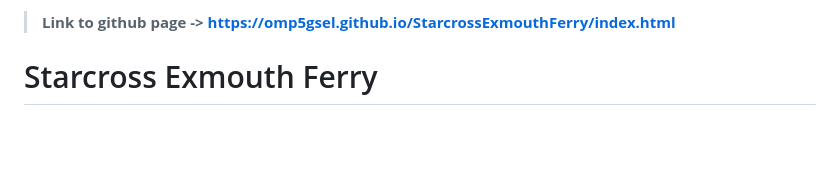
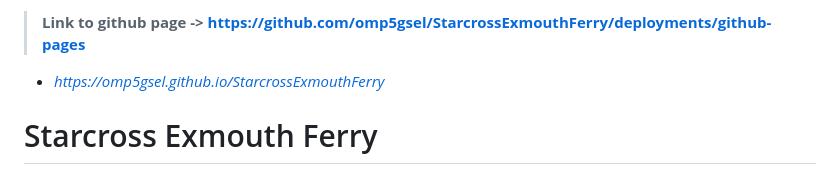
Before and after one commit to omp5gsel/StarcrossExmouthFerry, a Markdown page: README.md, the part around the change. GitHub-like rendering; blank space fills up the shorter version.

Commit message:
Updated README: Changed GitHub page link to point to deployments for better access

```diff
--- a/README.md
+++ b/README.md
@@ -1,4 +1,5 @@
-> **Link to github page -> https://omp5gsel.github.io/StarcrossExmouthFerry/index.html**
+> **Link to github page -> https://github.com/omp5gsel/StarcrossExmouthFerry/deployments/github-pages**
+- *https://omp5gsel.github.io/StarcrossExmouthFerry*
 
 # Starcross Exmouth Ferry
 
```
